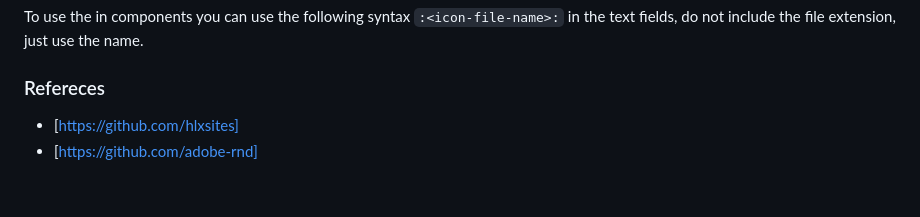
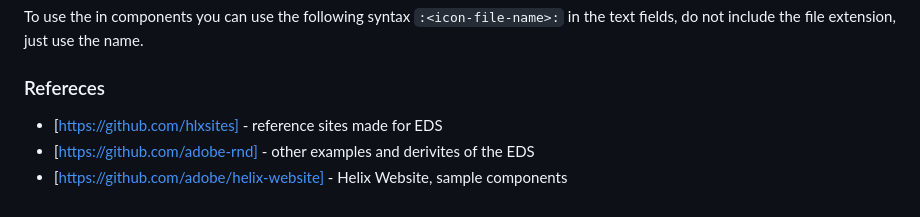
Before and after one commit to anchoraorg/client-ta-eds-poptennis, a Markdown page: README.md, the part around the change. GitHub-like rendering.

```diff
--- a/README.md
+++ b/README.md
@@ -200,5 +200,6 @@ To use the in components you can use the following syntax `:<icon-file-name>:` i
 
 ### Refereces
 
-- [https://github.com/hlxsites]
-- [https://github.com/adobe-rnd]
+- [https://github.com/hlxsites] - reference sites made for EDS
+- [https://github.com/adobe-rnd] - other examples and derivites of the EDS
+- [https://github.com/adobe/helix-website] - Helix Website, sample components
```
